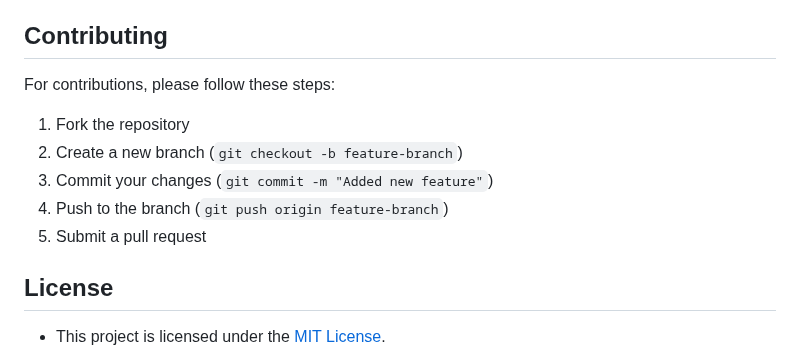
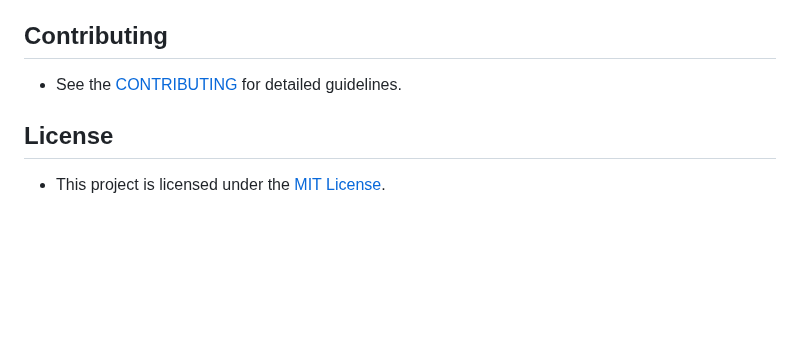
Before and after one commit to OCR-tech/AdaptDL, a Markdown page: README.md, the part around the change. Rendered like a GitHub page; blank space fills up the shorter version.

```diff
--- a/README.md
+++ b/README.md
@@ -171,13 +171,7 @@ To try: open `app/web/index.html` in your browser and click **Start**. -->
 
 ## Contributing
 
-For contributions, please follow these steps:
-
-1.  Fork the repository
-2.  Create a new branch (`git checkout -b feature-branch`)
-3.  Commit your changes (`git commit -m "Added new feature"`)
-4.  Push to the branch (`git push origin feature-branch`)
-5.  Submit a pull request
+- See the [CONTRIBUTING](CONTRIBUTING.md) for detailed guidelines.
 
 ## License
 
```
